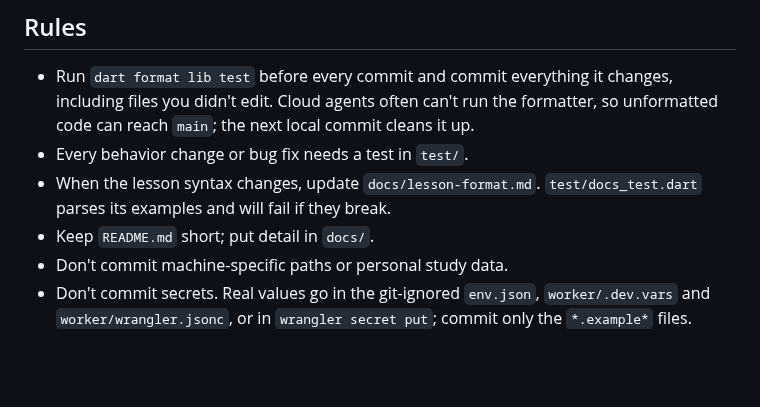
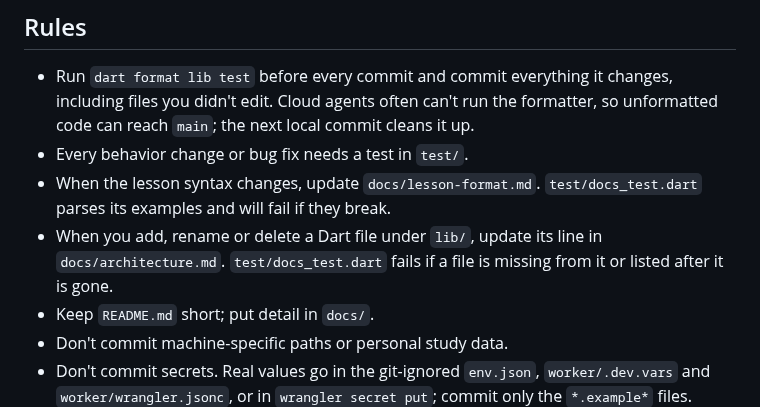
Before and after one commit to patarapolw/lingua_srs, a Markdown page: AGENTS.md, the part around the change. Rendered like a GitHub page; blank space fills up the shorter version.

```diff
--- a/AGENTS.md
+++ b/AGENTS.md
@@ -24,6 +24,7 @@ Flutter app (Dart, `provider` state management). See [README.md](README.md) for
 - Run `dart format lib test` before every commit and commit everything it changes, including files you didn't edit. Cloud agents often can't run the formatter, so unformatted code can reach `main`; the next local commit cleans it up.
 - Every behavior change or bug fix needs a test in `test/`.
 - When the lesson syntax changes, update `docs/lesson-format.md`. `test/docs_test.dart` parses its examples and will fail if they break.
+- When you add, rename or delete a Dart file under `lib/`, update its line in `docs/architecture.md`. `test/docs_test.dart` fails if a file is missing from it or listed after it is gone.
 - Keep `README.md` short; put detail in `docs/`.
 - Don't commit machine-specific paths or personal study data.
 - Don't commit secrets. Real values go in the git-ignored `env.json`, `worker/.dev.vars` and `worker/wrangler.jsonc`, or in `wrangler secret put`; commit only the `*.example*` files. GitGuardian scans every PR as a GitHub App, outside `ci.yml`. If it flags a real secret, revoke the secret at its provider; removing it from the branch is not enough.
```
Also changed, not shown: docs/architecture.md (+1 -0 lines).
